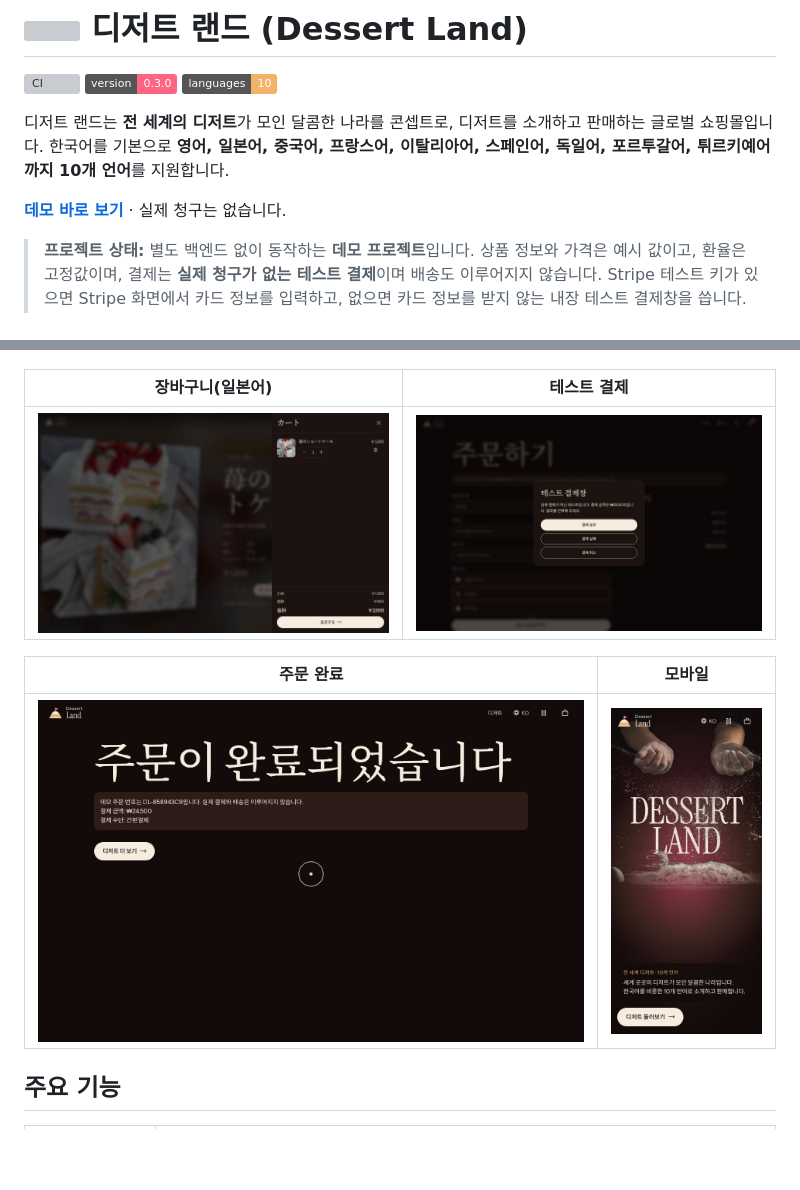
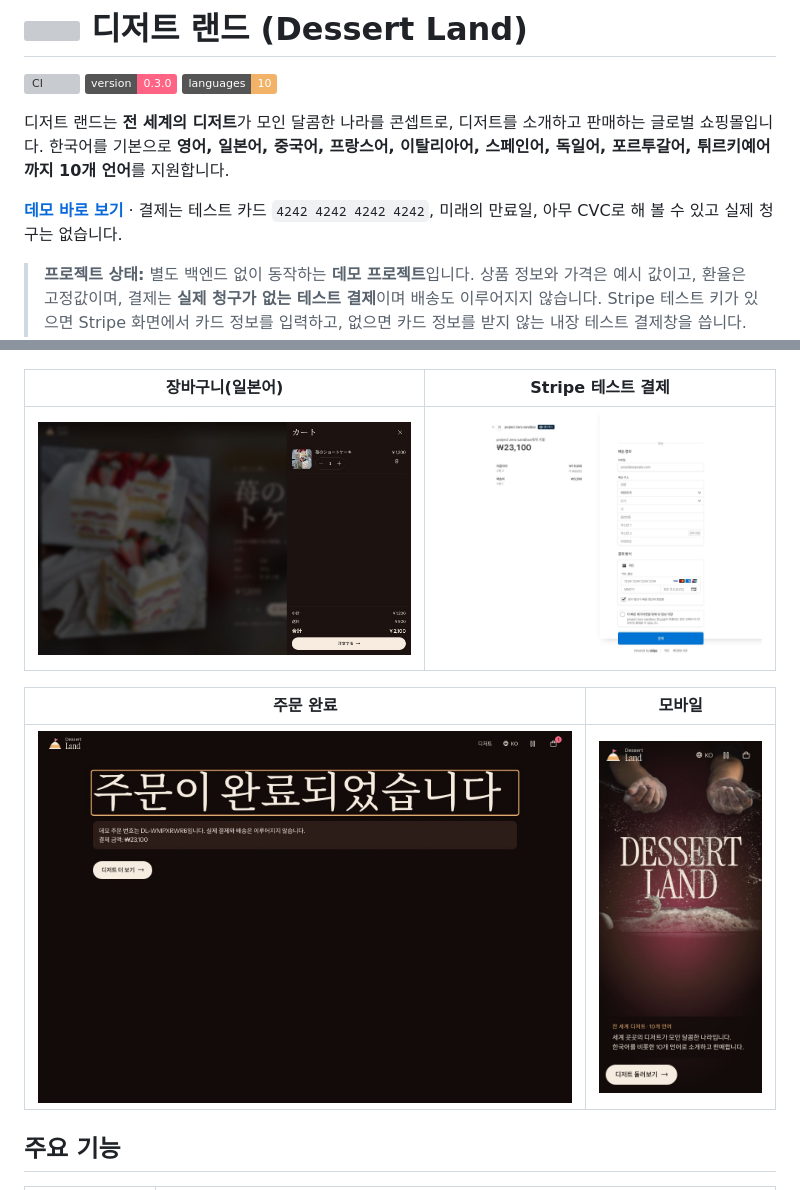
Before and after one commit to ryushin01/DessertLand, a Markdown page: README.md, 2 parts joined by grey strips. GitHub-like rendering; pictures changed too: docs/images/order-complete.jpg, docs/images/payment.jpg; badges without logos; blank space fills up the shorter version; grey boxes are pictures that could not be loaded.

Commit message:
Stripe 결제를 카드로 제한하고 자동 환율 끄기
사이트에 표시한 통화와 금액을 그대로 청구합니다. README 스크린샷을 실제 Stripe 화면으로 바꾸고 테스트 카드 안내를 추가합니다.

```diff
--- a/README.md
+++ b/README.md
@@ -6,7 +6,7 @@
 
 디저트 랜드는 **전 세계의 디저트**가 모인 달콤한 나라를 콘셉트로, 디저트를 소개하고 판매하는 글로벌 쇼핑몰입니다. 한국어를 기본으로 **영어, 일본어, 중국어, 프랑스어, 이탈리아어, 스페인어, 독일어, 포르투갈어, 튀르키예어까지 10개 언어**를 지원합니다.
 
-**[데모 바로 보기](https://dessert-land-three.vercel.app)** · 실제 청구는 없습니다.
+**[데모 바로 보기](https://dessert-land-three.vercel.app)** · 결제는 테스트 카드 `4242 4242 4242 4242`, 미래의 만료일, 아무 CVC로 해 볼 수 있고 실제 청구는 없습니다.
 
 > **프로젝트 상태:** 별도 백엔드 없이 동작하는 **데모 프로젝트**입니다. 상품 정보와 가격은 예시 값이고, 환율은 고정값이며, 결제는 **실제 청구가 없는 테스트 결제**이며 배송도 이루어지지 않습니다. Stripe 테스트 키가 있으면 Stripe 화면에서 카드 정보를 입력하고, 없으면 카드 정보를 받지 않는 내장 테스트 결제창을 씁니다. 운영 키는 코드에서 거부합니다.
 
@@ -26,5 +26,5 @@
 |---|---|
 | ![가운데 상품을 강조하고 왼쪽에 그 상품 사진을 보여 주는 목록](docs/images/shop.jpg) | ![일본어로 표시된 쇼트케이크 상세 정보와 엔화 가격](docs/images/product-ja.jpg) |
 
-| 장바구니(일본어) | 테스트 결제 |
+| 장바구니(일본어) | Stripe 테스트 결제 |
 |---|---|
```
Also changed, not shown: other parts of README.md (+2 -2 lines), CHANGELOG.md (+1 -0 lines), docs/development.md (+1 -1 lines), 2 other files.
